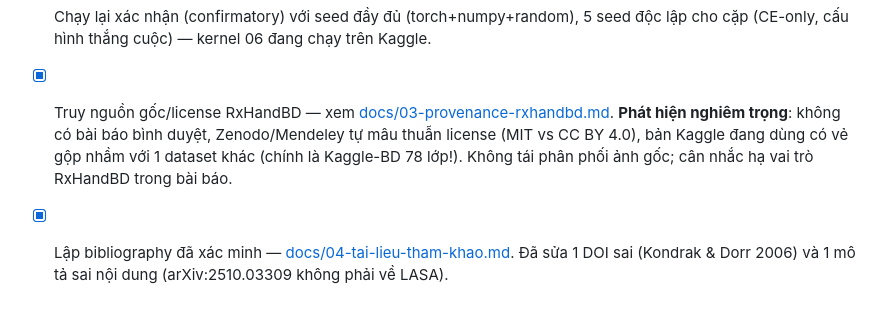
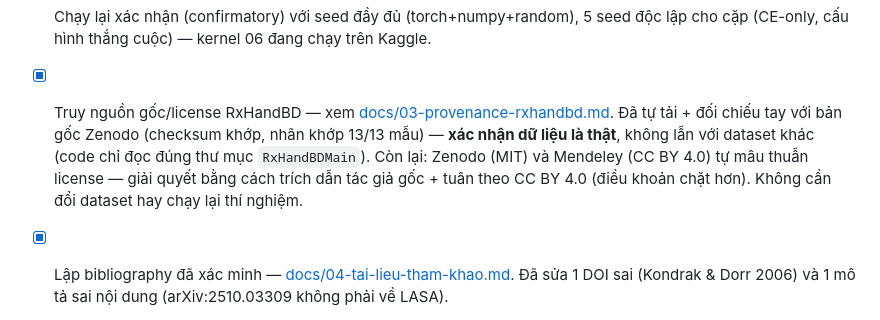
Before and after one commit to bangdang-ai-developer/ocr-lasa-safety, a Markdown page: README.md, the part around the change. Drawn GitHub-style.

```diff
--- a/README.md
+++ b/README.md
@@ -54,10 +54,12 @@ source scripts/kaggle_env.sh
       5 seed độc lập cho cặp (CE-only, cấu hình thắng cuộc) — kernel 06 đang
       chạy trên Kaggle.
 - [x] Truy nguồn gốc/license RxHandBD — xem [docs/03-provenance-rxhandbd.md](docs/03-provenance-rxhandbd.md).
-      **Phát hiện nghiêm trọng**: không có bài báo bình duyệt, Zenodo/Mendeley
-      tự mâu thuẫn license (MIT vs CC BY 4.0), bản Kaggle đang dùng có vẻ gộp
-      nhầm với 1 dataset khác (chính là Kaggle-BD 78 lớp!). Không tái phân
-      phối ảnh gốc; cân nhắc hạ vai trò RxHandBD trong bài báo.
+      Đã tự tải + đối chiếu tay với bản gốc Zenodo (checksum khớp, nhãn khớp
+      13/13 mẫu) — **xác nhận dữ liệu là thật**, không lẫn với dataset khác
+      (code chỉ đọc đúng thư mục `RxHandBDMain`). Còn lại: Zenodo (MIT) và
+      Mendeley (CC BY 4.0) tự mâu thuẫn license — giải quyết bằng cách trích
+      dẫn tác giả gốc + tuân theo CC BY 4.0 (điều khoản chặt hơn). Không cần
+      đổi dataset hay chạy lại thí nghiệm.
 - [x] Lập bibliography đã xác minh — [docs/04-tai-lieu-tham-khao.md](docs/04-tai-lieu-tham-khao.md).
       Đã sửa 1 DOI sai (Kondrak & Dorr 2006) và 1 mô tả sai nội dung
       (arXiv:2510.03309 không phải về LASA).
```
Also changed, not shown: docs/03-provenance-rxhandbd.md (+63 -64 lines).
